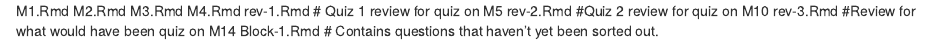
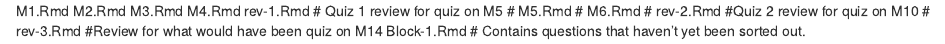
Before and after one commit to dtkaplan/Zdrill, an R Markdown document (Roster.Rmd): the page in a window 1100 px wide, from its top. Rendered offline with R 4.5, knitr and Pandoc, with nearby package versions.

Commit message:
allowing comment lines in Roster.Rmd

```diff
--- a/Roster.Rmd
+++ b/Roster.Rmd
@@ -2,5 +2,9 @@ M1.Rmd
 M2.Rmd
 M3.Rmd
 M4.Rmd
-rev-1.Rmd # Quiz 1 review for quiz on M5 rev-2.Rmd #Quiz 2 review for quiz on M10 rev-3.Rmd #Review for what would have been quiz on M14
+rev-1.Rmd # Quiz 1 review for quiz on M5
+# M5.Rmd
+# M6.Rmd
+# rev-2.Rmd #Quiz 2 review for quiz on M10
+# rev-3.Rmd #Review for what would have been quiz on M14
 Block-1.Rmd # Contains questions that haven't yet been sorted out.
```
